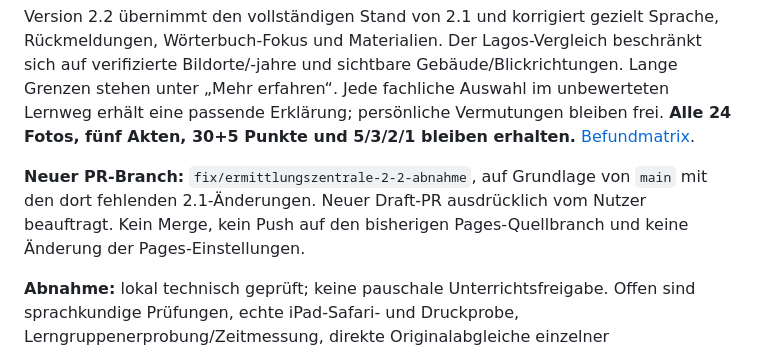
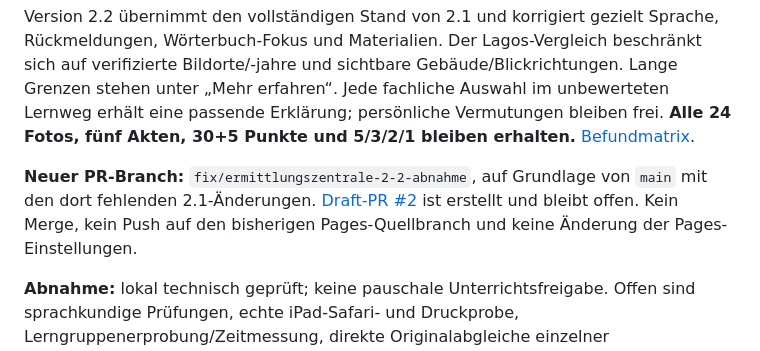
Before and after one commit to Feerson1617/Ermittlungszentrale, a Markdown page: README.md, the part around the change. GitHub-like rendering.

Commit message:
Verlinke offenen Draft-PR 2 und dokumentiere den geprüften Stand

```diff
--- a/README.md
+++ b/README.md
@@ -4,7 +4,7 @@ Geographie-Detektivspiel für Klasse 7: fünf unabhängig startbare Akten, Zweie
 
 Version 2.2 übernimmt den vollständigen Stand von 2.1 und korrigiert gezielt Sprache, Rückmeldungen, Wörterbuch-Fokus und Materialien. Der Lagos-Vergleich beschränkt sich auf verifizierte Bildorte/-jahre und sichtbare Gebäude/Blickrichtungen. Lange Grenzen stehen unter „Mehr erfahren“. Jede fachliche Auswahl im unbewerteten Lernweg erhält eine passende Erklärung; persönliche Vermutungen bleiben frei. **Alle 24 Fotos, fünf Akten, 30+5 Punkte und 5/3/2/1 bleiben erhalten.** [Befundmatrix](docs/v22-umsetzung.md).
 
-**Neuer PR-Branch:** `fix/ermittlungszentrale-2-2-abnahme`, auf Grundlage von `main` mit den dort fehlenden 2.1-Änderungen. Neuer Draft-PR ausdrücklich vom Nutzer beauftragt. Kein Merge, kein Push auf den bisherigen Pages-Quellbranch und keine Änderung der Pages-Einstellungen.
+**Neuer PR-Branch:** `fix/ermittlungszentrale-2-2-abnahme`, auf Grundlage von `main` mit den dort fehlenden 2.1-Änderungen. [Draft-PR #2](https://github.com/Feerson1617/Ermittlungszentrale/pull/2) ist erstellt und bleibt offen. Kein Merge, kein Push auf den bisherigen Pages-Quellbranch und keine Änderung der Pages-Einstellungen.
 
 **Abnahme:** lokal technisch geprüft; keine pauschale Unterrichtsfreigabe. Offen sind sprachkundige Prüfungen, echte iPad-Safari- und Druckprobe, Lerngruppenerprobung/Zeitmessung, direkte Originalabgleiche einzelner Sach-/Curriculumquellen sowie die öffentliche Live-Funktion. [Abnahmestatus](docs/abnahme.md), [Testbericht](docs/testbericht.md).
 
```
Also changed, not shown: docs/abnahme.md (+1 -1 lines), docs/v22-umsetzung.md (+1 -1 lines).
